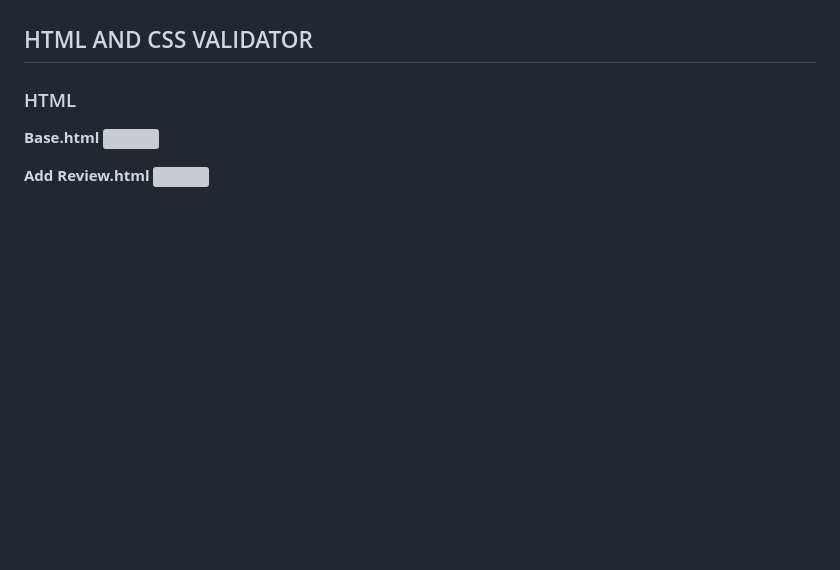
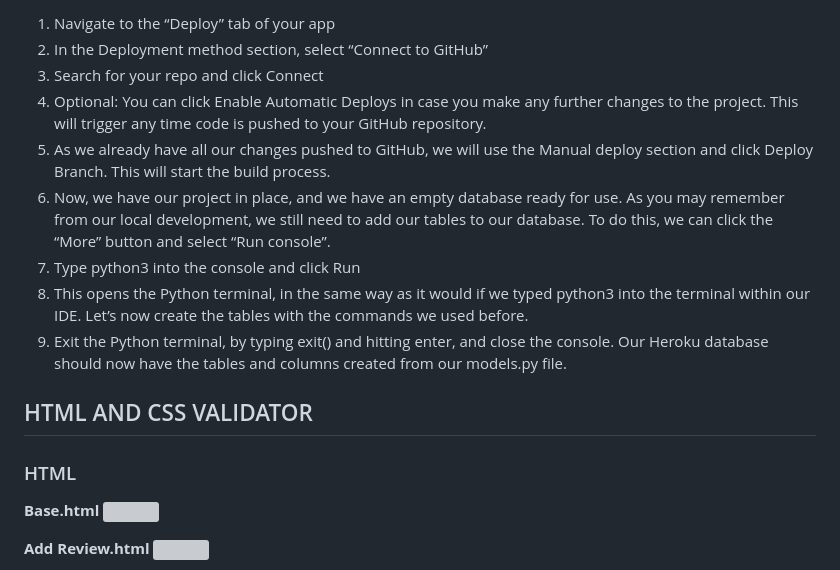
Before and after one commit to susanaviruglio/we-love-reading, a Markdown page: README.md, the part around one of its changes. Drawn GitHub-style; blank space fills up the shorter version; grey boxes are pictures that could not be loaded.

Commit message:
added deployment to the readme file

```diff
--- a/README.md
+++ b/README.md
@@ -133,3 +209,12 @@ You can fork a GitHub Repository to make a copy of the original repository to vi
+1. Navigate to the “Deploy” tab of your app
+2. In the Deployment method section, select “Connect to GitHub”
+3. Search for your repo and click Connect
+4. Optional: You can click Enable Automatic Deploys in case you make any further changes to the project. This will trigger any time code is pushed to your GitHub repository.
+5. As we already have all our changes pushed to GitHub, we will use the Manual deploy section and click Deploy Branch. This will start the build process.
+6. Now, we have our project in place, and we have an empty database ready for use. As you may remember from our local development, we still need to add our tables to our database. To do this, we can click the “More” button and select “Run console”.
+7. Type python3 into the console and click Run
+8. This opens the Python terminal, in the same way as it would if we typed python3 into the terminal within our IDE. Let’s now create the tables with the commands we used before.
+9. Exit the Python terminal, by typing exit() and hitting enter, and close the console. Our Heroku database should now have the tables and columns created from our models.py file.
 
 ## HTML AND CSS VALIDATOR
 ### HTML
```
Also changed, not shown: other parts of README.md (+76 -0 lines).
